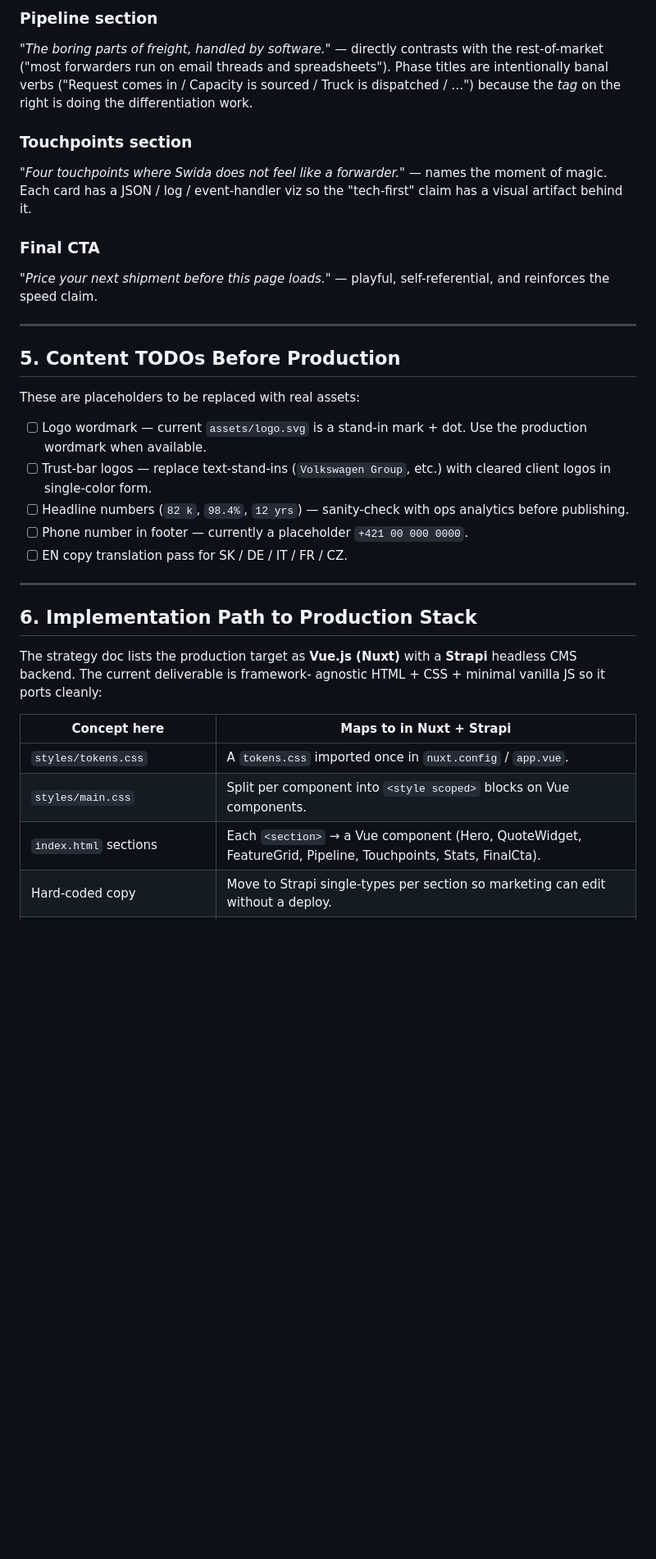
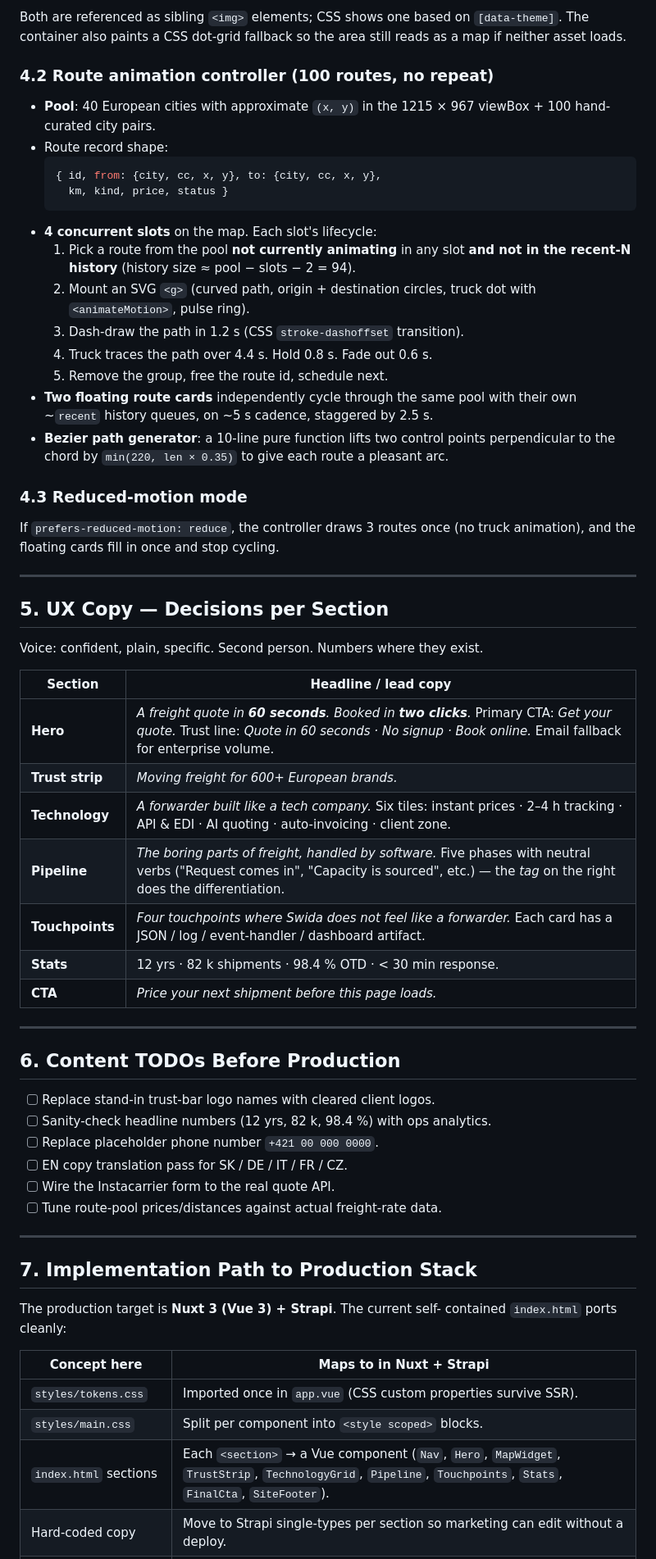
Before and after one commit to snqzox/swida-innovative-web, a Markdown page: homepage/DESIGN.md, the part around one of its changes. Shown at 82% size. GitHub-like rendering; blank space fills up the shorter version.

````diff
--- a/homepage/DESIGN.md
+++ b/homepage/DESIGN.md
@@ -134,46 +139,73 @@ and exactly the brand goal from the strategy doc.
 
-### Pipeline section
-*"The boring parts of freight, handled by software."* — directly
-contrasts with the rest-of-market ("most forwarders run on email
-threads and spreadsheets"). Phase titles are intentionally banal verbs
-("Request comes in / Capacity is sourced / Truck is dispatched / …")
-because the *tag* on the right is doing the differentiation work.
+Both are referenced as sibling `<img>` elements; CSS shows one based on
+`[data-theme]`. The container also paints a CSS dot-grid fallback so the
+area still reads as a map if neither asset loads.
 
-### Touchpoints section
-*"Four touchpoints where Swida does not feel like a forwarder."* —
-names the moment of magic. Each card has a JSON / log / event-handler
-viz so the "tech-first" claim has a visual artifact behind it.
+### 4.2 Route animation controller (100 routes, no repeat)
 
-### Final CTA
-*"Price your next shipment before this page loads."* — playful,
-self-referential, and reinforces the speed claim.
+- **Pool**: 40 European cities with approximate `(x, y)` in the 1215 × 967
+  viewBox + 100 hand-curated city pairs.
+- Route record shape:
+  ```js
+  { id, from: {city, cc, x, y}, to: {city, cc, x, y},
+    km, kind, price, status }
+  ```
+- **4 concurrent slots** on the map. Each slot's lifecycle:
+  1. Pick a route from the pool **not currently animating** in any slot
+     **and not in the recent-N history** (history size ≈ pool − slots − 2 = 94).
+  2. Mount an SVG `<g>` (curved path, origin + destination circles, truck
+     dot with `<animateMotion>`, pulse ring).
+  3. Dash-draw the path in 1.2 s (CSS `stroke-dashoffset` transition).
+  4. Truck traces the path over 4.4 s. Hold 0.8 s. Fade out 0.6 s.
+  5. Remove the group, free the route id, schedule next.
+- **Two floating route cards** independently cycle through the same pool with
+  their own ~`recent` history queues, on ~5 s cadence, staggered by 2.5 s.
+- **Bezier path generator**: a 10-line pure function lifts two control points
+  perpendicular to the chord by `min(220, len × 0.35)` to give each route a
+  pleasant arc.
+
+### 4.3 Reduced-motion mode
+
+If `prefers-reduced-motion: reduce`, the controller draws 3 routes once
+(no truck animation), and the floating cards fill in once and stop cycling.
 
 ---
 
-## 5. Content TODOs Before Production
+## 5. UX Copy — Decisions per Section
 
-These are placeholders to be replaced with real assets:
+Voice: confident, plain, specific. Second person. Numbers where they exist.
 
-- [ ] Logo wordmark — current `assets/logo.svg` is a stand-in mark + dot.
-      Use the production wordmark when available.
-- [ ] Trust-bar logos — replace text-stand-ins (`Volkswagen Group`, etc.)
-      with cleared client logos in single-color form.
-- [ ] Headline numbers (`82 k`, `98.4%`, `12 yrs`) — sanity-check with ops
-      analytics before publishing.
-- [ ] Phone number in footer — currently a placeholder `+421 00 000 0000`.
-- [ ] EN copy translation pass for SK / DE / IT / FR / CZ.
+| Section | Headline / lead copy |
+|---|---|
+| **Hero** | *A freight quote in **60 seconds**. Booked in **two clicks**.* Primary CTA: *Get your quote.* Trust line: *Quote in 60 seconds · No signup · Book online.* Email fallback for enterprise volume. |
+| **Trust strip** | *Moving freight for 600+ European brands.* |
+| **Technology** | *A forwarder built like a tech company.* Six tiles: instant prices · 2–4 h tracking · API & EDI · AI quoting · auto-invoicing · client zone. |
+| **Pipeline** | *The boring parts of freight, handled by software.* Five phases with neutral verbs ("Request comes in", "Capacity is sourced", etc.) — the *tag* on the right does the differentiation. |
+| **Touchpoints** | *Four touchpoints where Swida does not feel like a forwarder.* Each card has a JSON / log / event-handler / dashboard artifact. |
+| **Stats** | 12 yrs · 82 k shipments · 98.4 % OTD · &lt; 30 min response. |
+| **CTA** | *Price your next shipment before this page loads.* |
 
 ---
 
-## 6. Implementation Path to Production Stack
+## 6. Content TODOs Before Production
 
-The strategy doc lists the production target as **Vue.js (Nuxt)** with a
-**Strapi** headless CMS backend. The current deliverable is framework-
-agnostic HTML + CSS + minimal vanilla JS so it ports cleanly:
+- [ ] Replace stand-in trust-bar logo names with cleared client logos.
+- [ ] Sanity-check headline numbers (12 yrs, 82 k, 98.4 %) with ops analytics.
+- [ ] Replace placeholder phone number `+421 00 000 0000`.
+- [ ] EN copy translation pass for SK / DE / IT / FR / CZ.
+- [ ] Wire the Instacarrier form to the real quote API.
+- [ ] Tune route-pool prices/distances against actual freight-rate data.
+
+---
+
+## 7. Implementation Path to Production Stack
+
+The production target is **Nuxt 3 (Vue 3) + Strapi**. The current self-
+contained `index.html` ports cleanly:
 
 | Concept here | Maps to in Nuxt + Strapi |
 |---|---|
-| `styles/tokens.css` | A `tokens.css` imported once in `nuxt.config` / `app.vue`. |
-| `styles/main.css` | Split per component into `<style scoped>` blocks on Vue components. |
-| `index.html` sections | Each `<section>` → a Vue component (Hero, QuoteWidget, FeatureGrid, Pipeline, Touchpoints, Stats, FinalCta). |
+| `styles/tokens.css` | Imported once in `app.vue` (CSS custom properties survive SSR). |
+| `styles/main.css` | Split per component into `<style scoped>` blocks. |
+| `index.html` sections | Each `<section>` → a Vue component (`Nav`, `Hero`, `MapWidget`, `TrustStrip`, `TechnologyGrid`, `Pipeline`, `Touchpoints`, `Stats`, `FinalCta`, `SiteFooter`). |
 | Hard-coded copy | Move to Strapi single-types per section so marketing can edit without a deploy. |
````
Also changed, not shown: other parts of homepage/DESIGN.md (+112 -104 lines).
